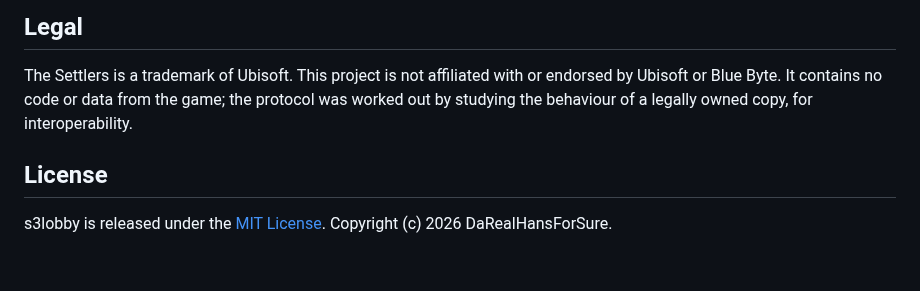
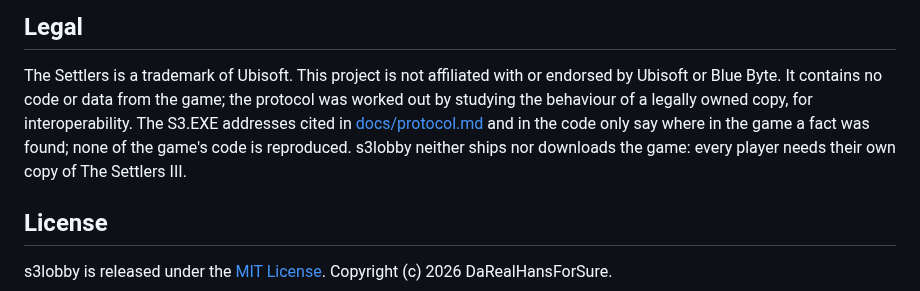
Before and after one commit to DaRealHansForSure/s3lobby, a Markdown page: README.md, the part around the change. GitHub-like rendering; blank space fills up the shorter version.

Commit message:
docs(readme): explain the cited game addresses in the legal notice
The legal notice said the project holds no code from the game, but the
docs and the code cite S3.EXE addresses throughout. Say what they are
(where a fact was found, no reproduced code) and that every player needs
their own copy of the game, which s3lobby neither ships nor downloads.

```diff
--- a/README.md
+++ b/README.md
@@ -858,7 +858,10 @@ twenty years ago.
 
 The Settlers is a trademark of Ubisoft. This project is not affiliated with or endorsed by Ubisoft
 or Blue Byte. It contains no code or data from the game; the protocol was worked out by studying
-the behaviour of a legally owned copy, for interoperability.
+the behaviour of a legally owned copy, for interoperability. The S3.EXE addresses cited in
+[docs/protocol.md](docs/protocol.md) and in the code only say where in the game a fact was found;
+none of the game's code is reproduced. s3lobby neither ships nor downloads the game: every player
+needs their own copy of The Settlers III.
 
 ## License
 
```
